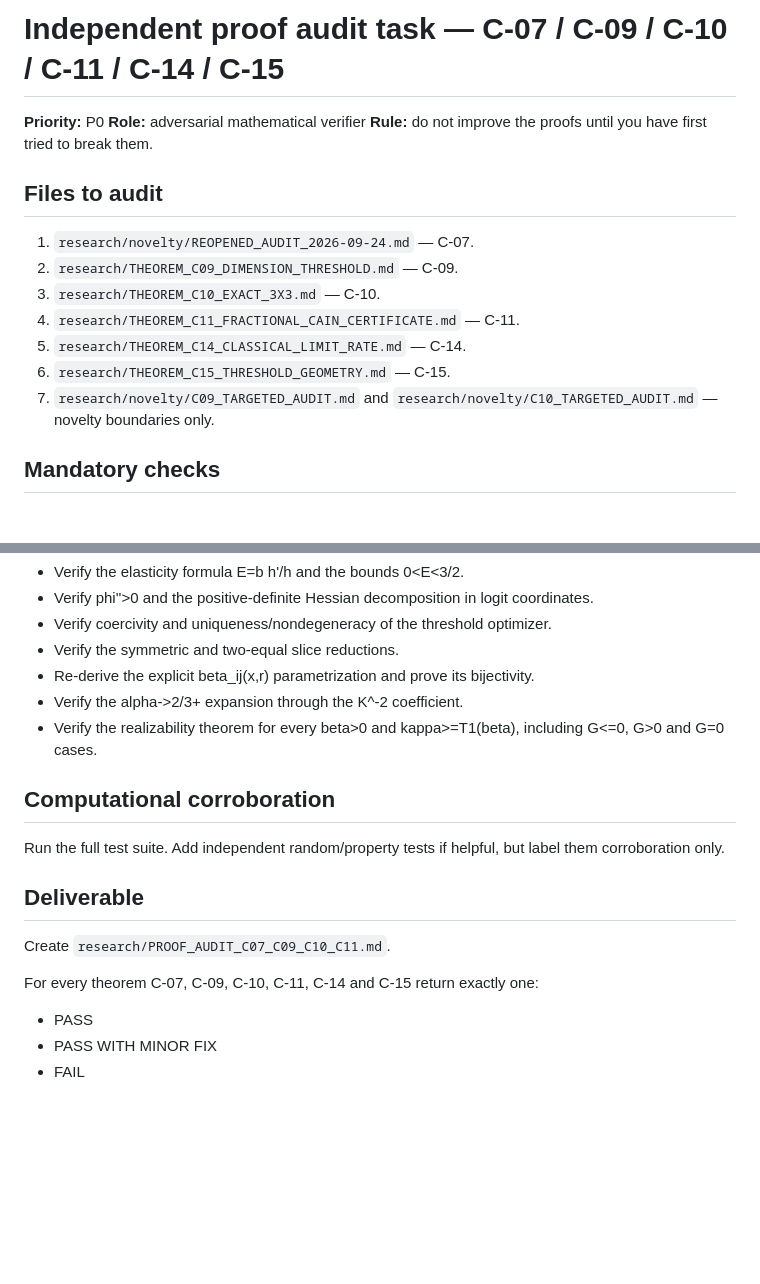
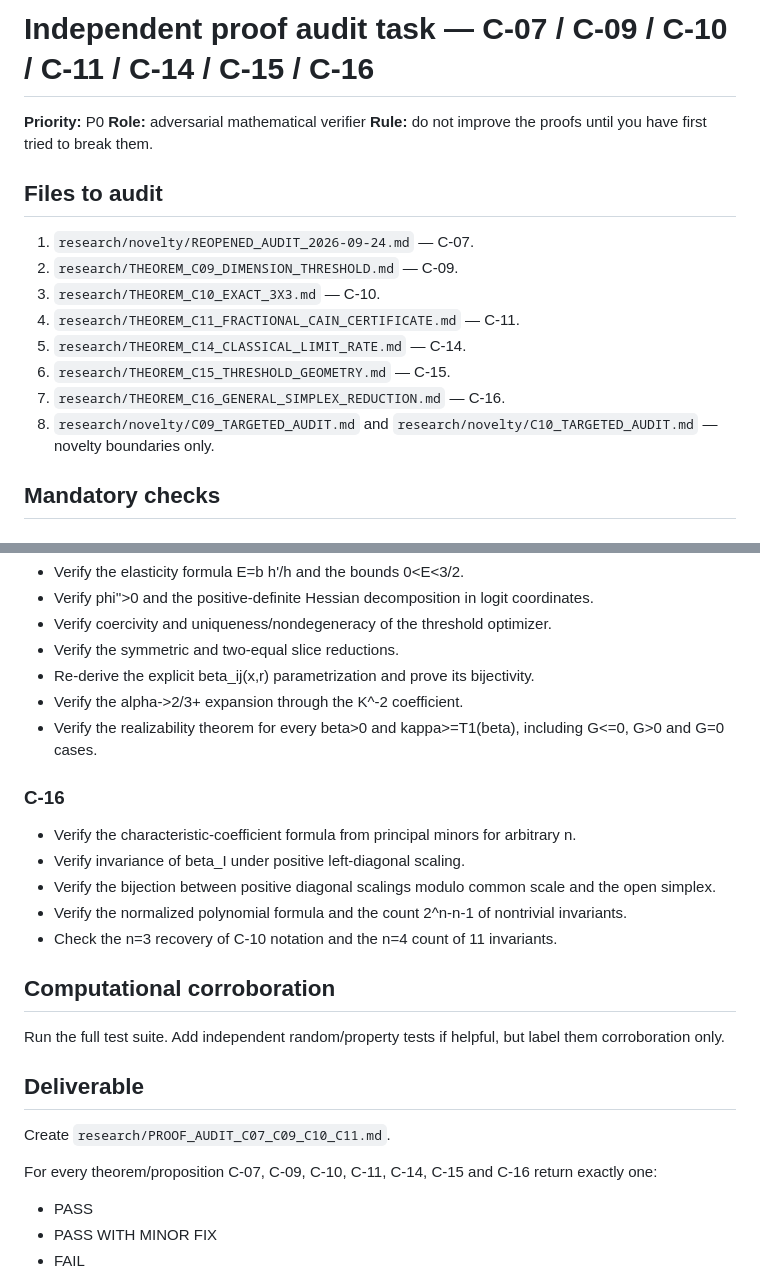
Before and after one commit to maximilianolucius/fractional-d-stability-networks, a Markdown page: research/PROOF_AUDIT_TASK_C07_C09_C11.md, 2 parts joined by grey strips. GitHub-like rendering; blank space fills up the shorter version.

Commit message:
research: extend proof audit to C16

```diff
--- a/research/PROOF_AUDIT_TASK_C07_C09_C11.md
+++ b/research/PROOF_AUDIT_TASK_C07_C09_C11.md
@@ -1,4 +1,4 @@
-# Independent proof audit task — C-07 / C-09 / C-10 / C-11 / C-14 / C-15
+# Independent proof audit task — C-07 / C-09 / C-10 / C-11 / C-14 / C-15 / C-16
 
 **Priority:** P0
 **Role:** adversarial mathematical verifier
@@ -12,7 +12,8 @@
 4. `research/THEOREM_C11_FRACTIONAL_CAIN_CERTIFICATE.md` — C-11.
 5. `research/THEOREM_C14_CLASSICAL_LIMIT_RATE.md` — C-14.
 6. `research/THEOREM_C15_THRESHOLD_GEOMETRY.md` — C-15.
-7. `research/novelty/C09_TARGETED_AUDIT.md` and `research/novelty/C10_TARGETED_AUDIT.md` — novelty boundaries only.
+7. `research/THEOREM_C16_GENERAL_SIMPLEX_REDUCTION.md` — C-16.
+8. `research/novelty/C09_TARGETED_AUDIT.md` and `research/novelty/C10_TARGETED_AUDIT.md` — novelty boundaries only.
 
 ## Mandatory checks
 
@@ -66,6 +67,13 @@
 - Verify the alpha->2/3+ expansion through the K^-2 coefficient.
 - Verify the realizability theorem for every beta>0 and kappa>=T1(beta), including G<=0, G>0 and G=0 cases.
 
+### C-16
+- Verify the characteristic-coefficient formula from principal minors for arbitrary n.
+- Verify invariance of beta_I under positive left-diagonal scaling.
+- Verify the bijection between positive diagonal scalings modulo common scale and the open simplex.
+- Verify the normalized polynomial formula and the count 2^n-n-1 of nontrivial invariants.
+- Check the n=3 recovery of C-10 notation and the n=4 count of 11 invariants.
+
 ## Computational corroboration
 
 Run the full test suite. Add independent random/property tests if helpful, but label them corroboration only.
@@ -74,7 +82,7 @@ Run the full test suite. Add independent random/property tests if helpful, but l
 
 Create `research/PROOF_AUDIT_C07_C09_C10_C11.md`.
 
-For every theorem C-07, C-09, C-10, C-11, C-14 and C-15 return exactly one:
+For every theorem/proposition C-07, C-09, C-10, C-11, C-14, C-15 and C-16 return exactly one:
 - PASS
 - PASS WITH MINOR FIX
 - FAIL
```
